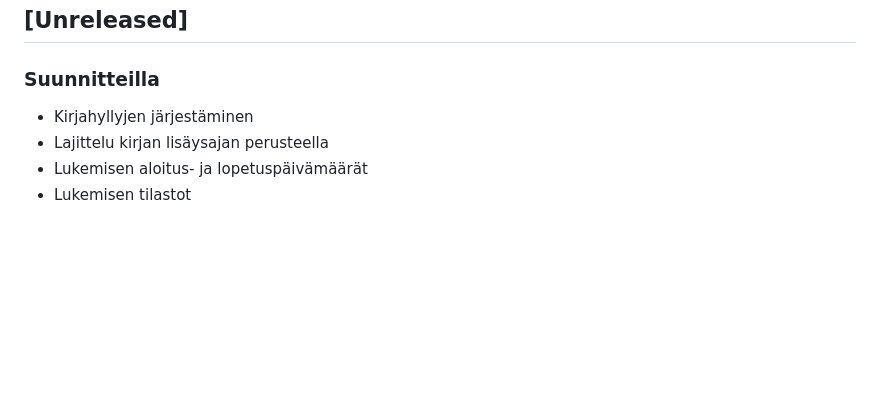
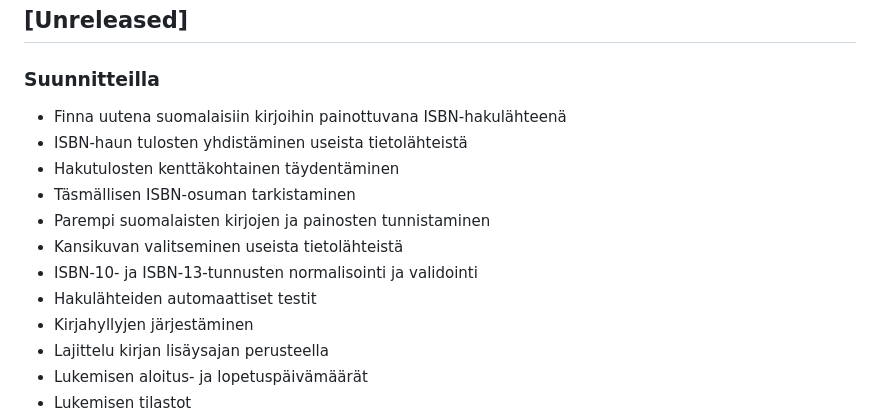
Before and after one commit to Kirjakauppias/my_shelf, a Markdown page: CHANGELOG.md, the part around the change. GitHub-like rendering; blank space fills up the shorter version.

Commit message:
docs: plan improved Finnish ISBN search

```diff
--- a/CHANGELOG.md
+++ b/CHANGELOG.md
@@ -2,6 +2,14 @@
 
 ### Suunnitteilla
 
+- Finna uutena suomalaisiin kirjoihin painottuvana ISBN-hakulähteenä
+- ISBN-haun tulosten yhdistäminen useista tietolähteistä
+- Hakutulosten kenttäkohtainen täydentäminen
+- Täsmällisen ISBN-osuman tarkistaminen
+- Parempi suomalaisten kirjojen ja painosten tunnistaminen
+- Kansikuvan valitseminen useista tietolähteistä
+- ISBN-10- ja ISBN-13-tunnusten normalisointi ja validointi
+- Hakulähteiden automaattiset testit
 - Kirjahyllyjen järjestäminen
 - Lajittelu kirjan lisäysajan perusteella
 - Lukemisen aloitus- ja lopetuspäivämäärät
```
